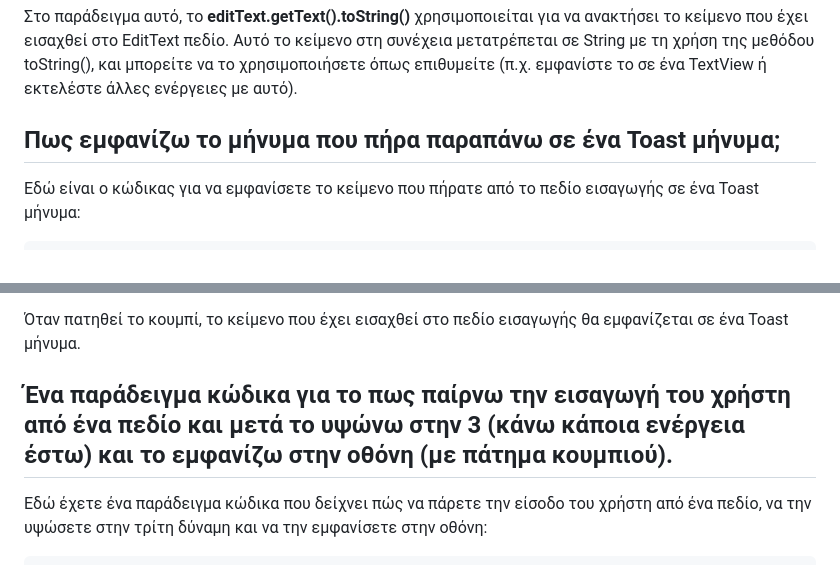
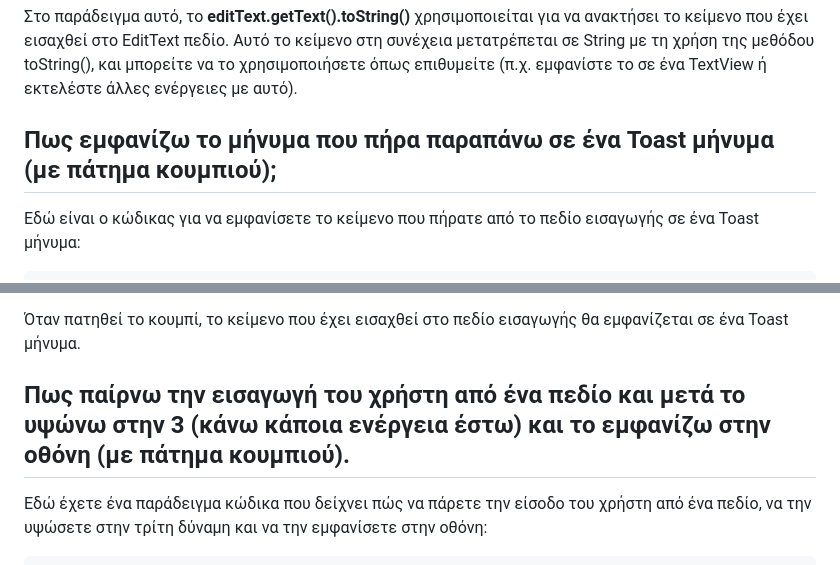
Before and after one commit to iosifidis/UoM-Applied-Informatics, a Markdown page: s6/Mobile Application Developement/Basics.md, 2 parts joined by grey strips. GitHub-like rendering.

```diff
--- a/s6/Mobile Application Developement/Basics.md
+++ b/s6/Mobile Application Developement/Basics.md
@@ -340,7 +355,7 @@ public class MainActivity extends AppCompatActivity {
 
 Στο παράδειγμα αυτό, το **editText.getText().toString()** χρησιμοποιείται για να ανακτήσει το κείμενο που έχει εισαχθεί στο EditText πεδίο. Αυτό το κείμενο στη συνέχεια μετατρέπεται σε String με τη χρήση της μεθόδου toString(), και μπορείτε να το χρησιμοποιήσετε όπως επιθυμείτε (π.χ. εμφανίστε το σε ένα TextView ή εκτελέστε άλλες ενέργειες με αυτό).
 
-## Πως εμφανίζω το μήνυμα που πήρα παραπάνω σε ένα Toast μήνυμα;
+## Πως εμφανίζω το μήνυμα που πήρα παραπάνω σε ένα Toast μήνυμα (με πάτημα κουμπιού);
 
 Εδώ είναι ο κώδικας για να εμφανίσετε το κείμενο που πήρατε από το πεδίο εισαγωγής σε ένα Toast μήνυμα:
 
@@ -381,7 +396,7 @@ public class MainActivity extends AppCompatActivity {
 
 Όταν πατηθεί το κουμπί, το κείμενο που έχει εισαχθεί στο πεδίο εισαγωγής θα εμφανίζεται σε ένα Toast μήνυμα.
 
-## Ένα παράδειγμα κώδικα για το πως παίρνω την εισαγωγή του χρήστη από ένα πεδίο και μετά το υψώνω στην 3 (κάνω κάποια ενέργεια έστω) και το εμφανίζω στην οθόνη (με πάτημα κουμπιού).
+## Πως παίρνω την εισαγωγή του χρήστη από ένα πεδίο και μετά το υψώνω στην 3 (κάνω κάποια ενέργεια έστω) και το εμφανίζω στην οθόνη (με πάτημα κουμπιού).
 
 Εδώ έχετε ένα παράδειγμα κώδικα που δείχνει πώς να πάρετε την είσοδο του χρήστη από ένα πεδίο, να την υψώσετε στην τρίτη δύναμη και να την εμφανίσετε στην οθόνη:
 
```
Also changed, not shown: other parts of s6/Mobile Application Developement/Basics.md (+20 -5 lines).
